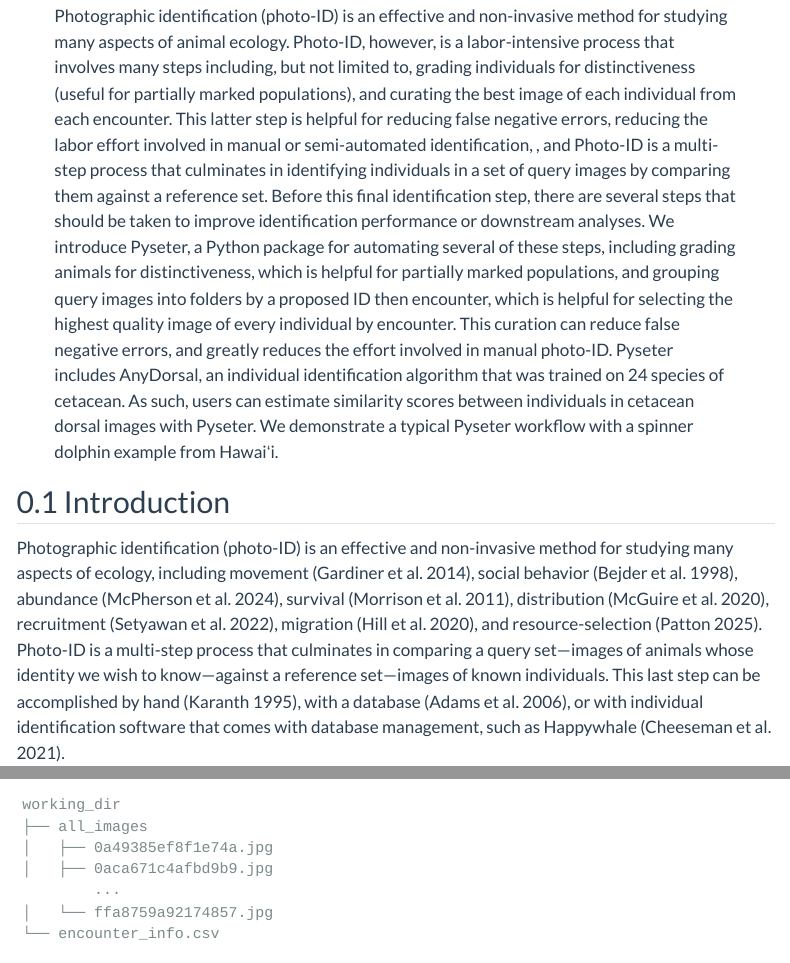
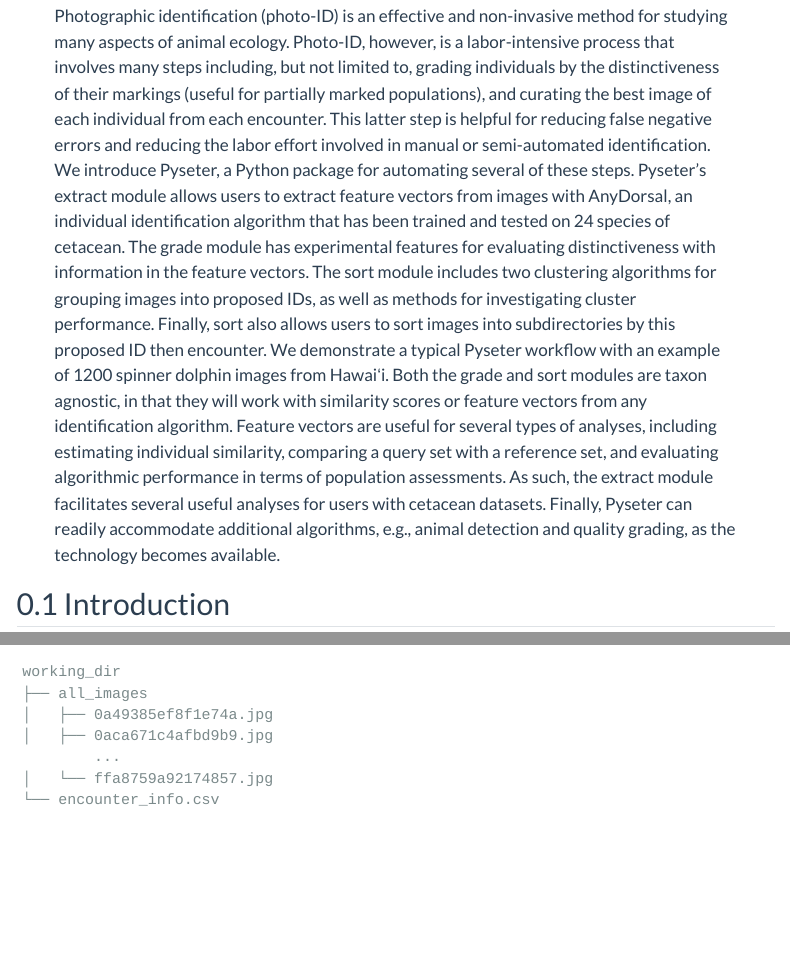
Before and after one commit to philpatton/pyseter, a Quarto document (docs/tutorial.qmd): the page in a window 1100 px wide, from 300 px down, and a second part further down, joined at a grey line. Rendered offline with R 4.5, knitr and Pandoc in place of Quarto, with nearby package versions; some code elsewhere in the file could not run offline; menus at the side of the page are left out; long lines of code are wrapped.

Commit message:
new abstract

```diff
--- a/docs/tutorial.qmd
+++ b/docs/tutorial.qmd
@@ -20,7 +20,7 @@
       - Marine Mammal Research Program, University of Hawaiʻi at Mānoa
       - Zoophysiology, Department of Bioscience, Aarhus University
 keywords: computer vision, deep learning, clustering, whale, dolphin
-abstract: Photographic identification (photo-ID) is an effective and non-invasive method for studying many aspects of animal ecology. Photo-ID, however, is a labor-intensive process that involves many steps including, but not limited to, grading individuals for distinctiveness (useful for partially marked populations), and curating the best image of each individual from each encounter. This latter step is helpful for reducing false negative errors, reducing the labor effort involved in manual or semi-automated identification, , and Photo-ID is a multi-step process that culminates in identifying individuals in a set of query images by comparing them against a reference set. Before this final identification step, there are several steps that should be taken to improve identification performance or downstream analyses. We introduce Pyseter, a Python package for automating several of these steps, including grading animals for distinctiveness, which is helpful for partially marked populations, and grouping query images into folders by a proposed ID then encounter, which is helpful for selecting the highest quality image of every individual by encounter. This curation can reduce false negative errors, and greatly reduces the effort involved in manual photo-ID. Pyseter includes AnyDorsal, an individual identification algorithm that was trained on 24 species of cetacean. As such, users can estimate similarity scores between individuals in cetacean dorsal images with Pyseter. We demonstrate a typical Pyseter workflow with a spinner dolphin example from Hawaiʻi.
+abstract: Photographic identification (photo-ID) is an effective and non-invasive method for studying many aspects of animal ecology. Photo-ID, however, is a labor-intensive process that involves many steps including, but not limited to, grading individuals by the distinctiveness of their markings (useful for partially marked populations), and curating the best image of each individual from each encounter. This latter step is helpful for reducing false negative errors and reducing the labor effort involved in manual or semi-automated identification. We introduce Pyseter, a Python package for automating several of these steps. Pyseter’s extract module allows users to extract feature vectors from images with AnyDorsal, an individual identification algorithm that has been trained and tested on 24 species of cetacean. The grade module has experimental features for evaluating distinctiveness with information in the feature vectors. The sort module includes two clustering algorithms for grouping images into proposed IDs, as well as methods for investigating cluster performance. Finally, sort also allows users to sort images into subdirectories by this proposed ID then encounter. We demonstrate a typical Pyseter workflow with an example of 1200 spinner dolphin images from Hawaiʻi. Both the grade and sort modules are taxon agnostic, in that they will work with similarity scores or feature vectors from any identification algorithm. Feature vectors are useful for several types of analyses, including estimating individual similarity, comparing a query set with a reference set, and evaluating algorithmic performance in terms of population assessments. As such, the extract module facilitates several useful analyses for users with cetacean datasets. Finally, Pyseter can readily accommodate additional algorithms, e.g., animal detection and quality grading, as the technology becomes available.
 date: last-modified
 bibliography: references.bib
 csl: ecology.csl
```
Also changed, not shown: docs/.quarto/idx/about.qmd.json, docs/.quarto/idx/api/extract.FeatureExtractor.extract.qmd.json, docs/.quarto/idx/api/extract.FeatureExtractor.qmd.json, docs/.quarto/idx/api/get_best_device.qmd.json, docs/.quarto/idx/api/grade.rate_distinctiveness.qmd.json, docs/.quarto/idx/api/index.qmd.json, docs/.quarto/idx/api/sort.HierarchicalCluster.qmd.json, docs/.quarto/idx/api/sort.NetworkCluster.qmd.json, docs/.quarto/idx/api/sort.load_features.qmd.json, docs/.quarto/idx/api/sort.prep_images.qmd.json, docs/.quarto/idx/api/sort.process_images.qmd.json, docs/.quarto/idx/api/sort.sort_images.qmd.json, docs/.quarto/idx/api/verify_pytorch.qmd.json, docs/.quarto/idx/index.qmd.json, 3 more files, 45 other files.
